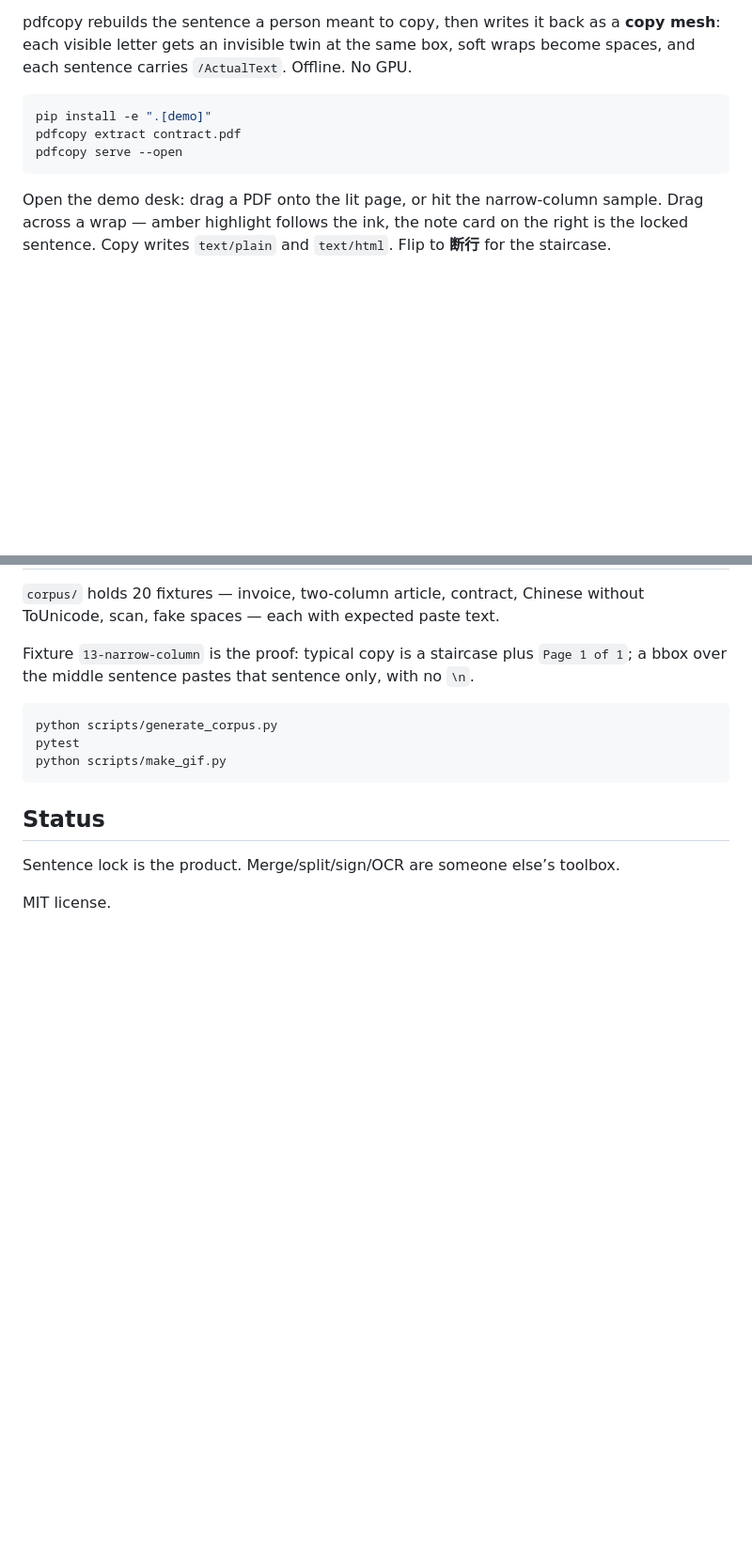
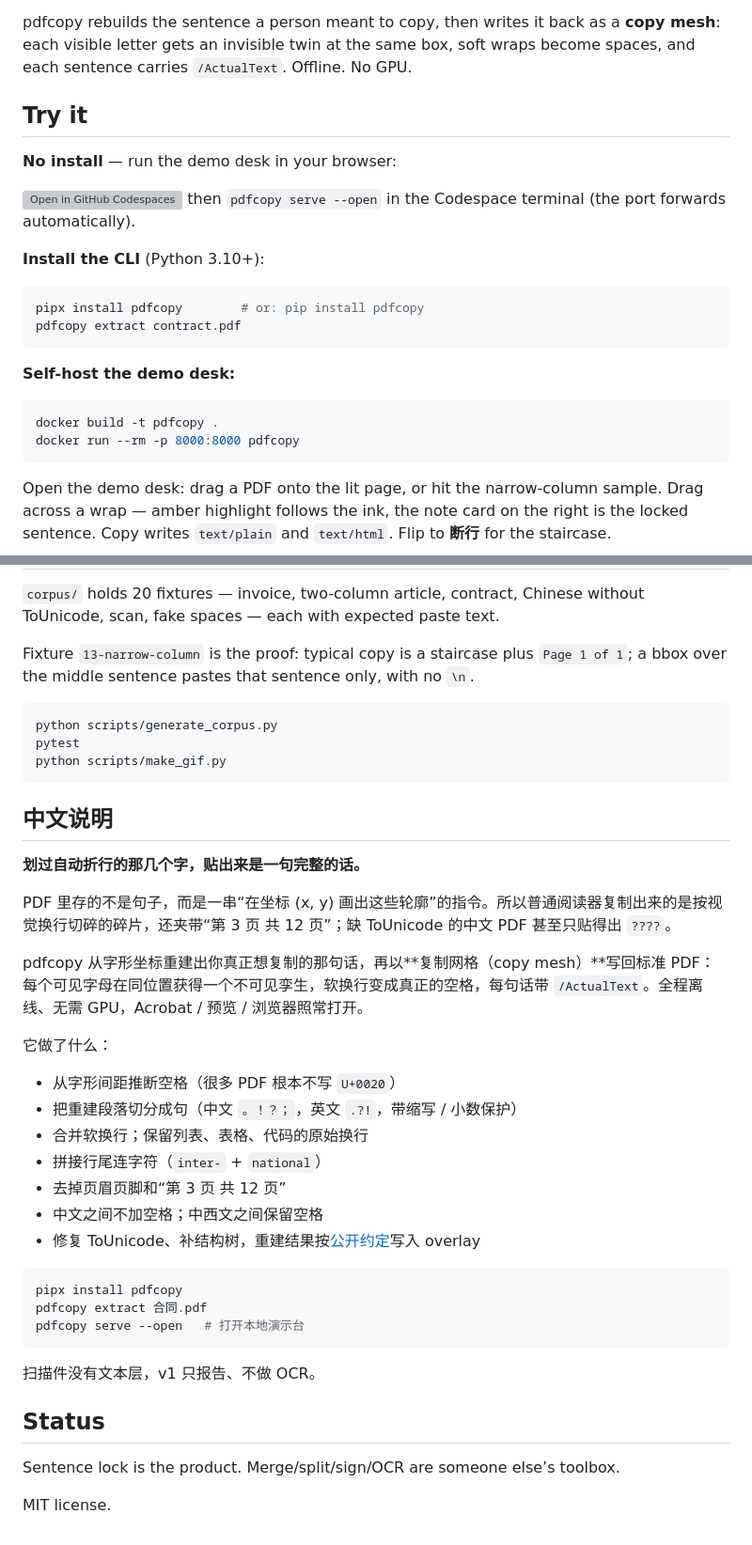
Before and after one commit to Ch1rpy2613/pdfcopy, a Markdown page: README.md, 2 parts joined by grey strips. Shown at 94% size. Drawn GitHub-style; blank space fills up the shorter version; grey boxes are pictures that could not be loaded.

Commit message:
README: bilingual + try-it section (pipx, Codespaces, Docker)

````diff
--- a/README.md
+++ b/README.md
@@ -15,10 +15,25 @@ A PDF is a stack of “draw these outlines at (x, y)” commands. It does not st
 
 pdfcopy rebuilds the sentence a person meant to copy, then writes it back as a **copy mesh**: each visible letter gets an invisible twin at the same box, soft wraps become spaces, and each sentence carries `/ActualText`. Offline. No GPU.
 
+## Try it
+
+**No install** — run the demo desk in your browser:
+
+[![Open in GitHub Codespaces](https://github.com/codespaces/badge.svg)](https://codespaces.new/Ch1rpy2613/pdfcopy)
+then `pdfcopy serve --open` in the Codespace terminal (the port forwards automatically).
+
+**Install the CLI** (Python 3.10+):
+
 ```bash
-pip install -e ".[demo]"
+pipx install pdfcopy        # or: pip install pdfcopy
 pdfcopy extract contract.pdf
-pdfcopy serve --open
+```
+
+**Self-host the demo desk:**
+
+```bash
+docker build -t pdfcopy .
+docker run --rm -p 8000:8000 pdfcopy
 ```
 
 Open the demo desk: drag a PDF onto the lit page, or hit the narrow-column sample. Drag across a wrap — amber highlight follows the ink, the note card on the right is the locked sentence. Copy writes `text/plain` and `text/html`. Flip to **断行** for the staircase.
@@ -62,6 +77,32 @@ pytest
 python scripts/make_gif.py
 ```
 
+## 中文说明
+
+**划过自动折行的那几个字，贴出来是一句完整的话。**
+
+PDF 里存的不是句子，而是一串“在坐标 (x, y) 画出这些轮廓”的指令。所以普通阅读器复制出来的是按视觉换行切碎的碎片，还夹带“第 3 页 共 12 页”；缺 ToUnicode 的中文 PDF 甚至只贴得出 `????`。
+
+pdfcopy 从字形坐标重建出你真正想复制的那句话，再以**复制网格（copy mesh）**写回标准 PDF：每个可见字母在同位置获得一个不可见孪生，软换行变成真正的空格，每句话带 `/ActualText`。全程离线、无需 GPU，Acrobat / 预览 / 浏览器照常打开。
+
+它做了什么：
+
+- 从字形间距推断空格（很多 PDF 根本不写 `U+0020`）
+- 把重建段落切分成句（中文 `。！？；`，英文 `.?!`，带缩写 / 小数保护）
+- 合并软换行；保留列表、表格、代码的原始换行
+- 拼接行尾连字符（`inter-` + `national`）
+- 去掉页眉页脚和“第 3 页 共 12 页”
+- 中文之间不加空格；中西文之间保留空格
+- 修复 ToUnicode、补结构树，重建结果按[公开约定](docs/CONVENTION.md)写入 overlay
+
+```bash
+pipx install pdfcopy
+pdfcopy extract 合同.pdf
+pdfcopy serve --open   # 打开本地演示台
+```
+
+扫描件没有文本层，v1 只报告、不做 OCR。
+
 ## Status
 
 Sentence lock is the product. Merge/split/sign/OCR are someone else’s toolbox.
````
